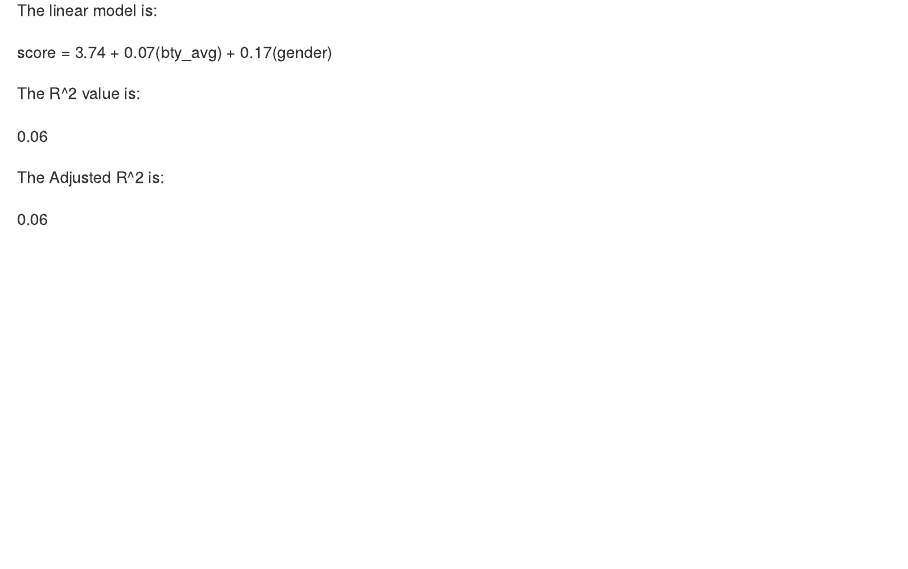
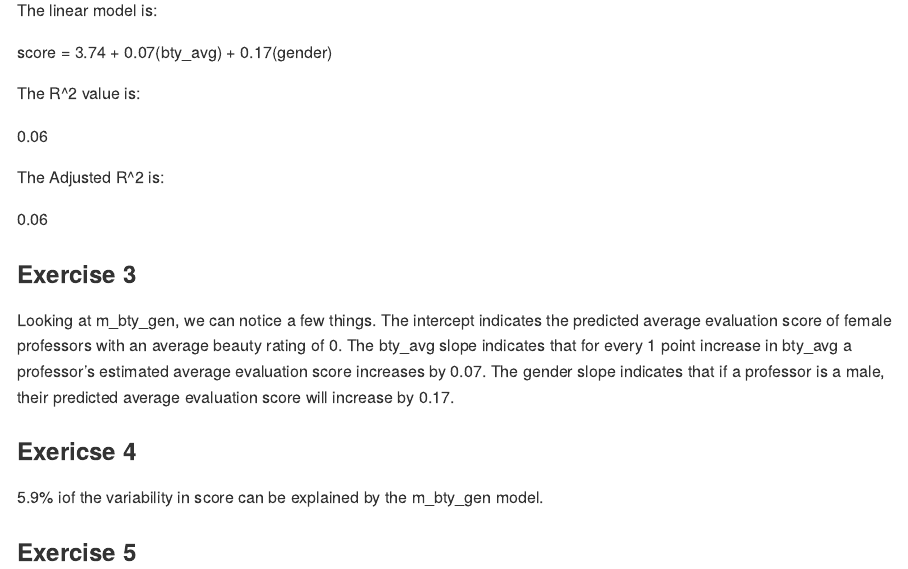
Before and after one commit to conorlacey/Lab-10, an R Markdown document (lab-10.Rmd): the page in a window 1100 px wide, from 1680 px down. The pictures show the output file lab-10.md that the author committed with the source, drawn offline in the style of GitHub.

Commit message:
Exercise 3 & 4 complete

```diff
--- a/lab-10.Rmd
+++ b/lab-10.Rmd
@@ -50,3 +50,14 @@ The R^2 value is:
 The Adjusted R^2 is:
 
 0.06
+
+### Exercise 3
+
+Looking at m_bty_gen, we can notice a few things. The intercept indicates the predicted average evaluation score of female professors with an average beauty rating of 0. The bty_avg slope indicates that for every 1 point increase in bty_avg a professor's estimated average evaluation score increases by 0.07. The gender slope indicates that if a professor is a male, their predicted average evaluation score will increase by 0.17.
+
+
+### Exericse 4
+
+5.9% iof the variability in score can be explained by the m_bty_gen model.
+
+### Exercise 5
```
Also changed, not shown: lab-10.md.
